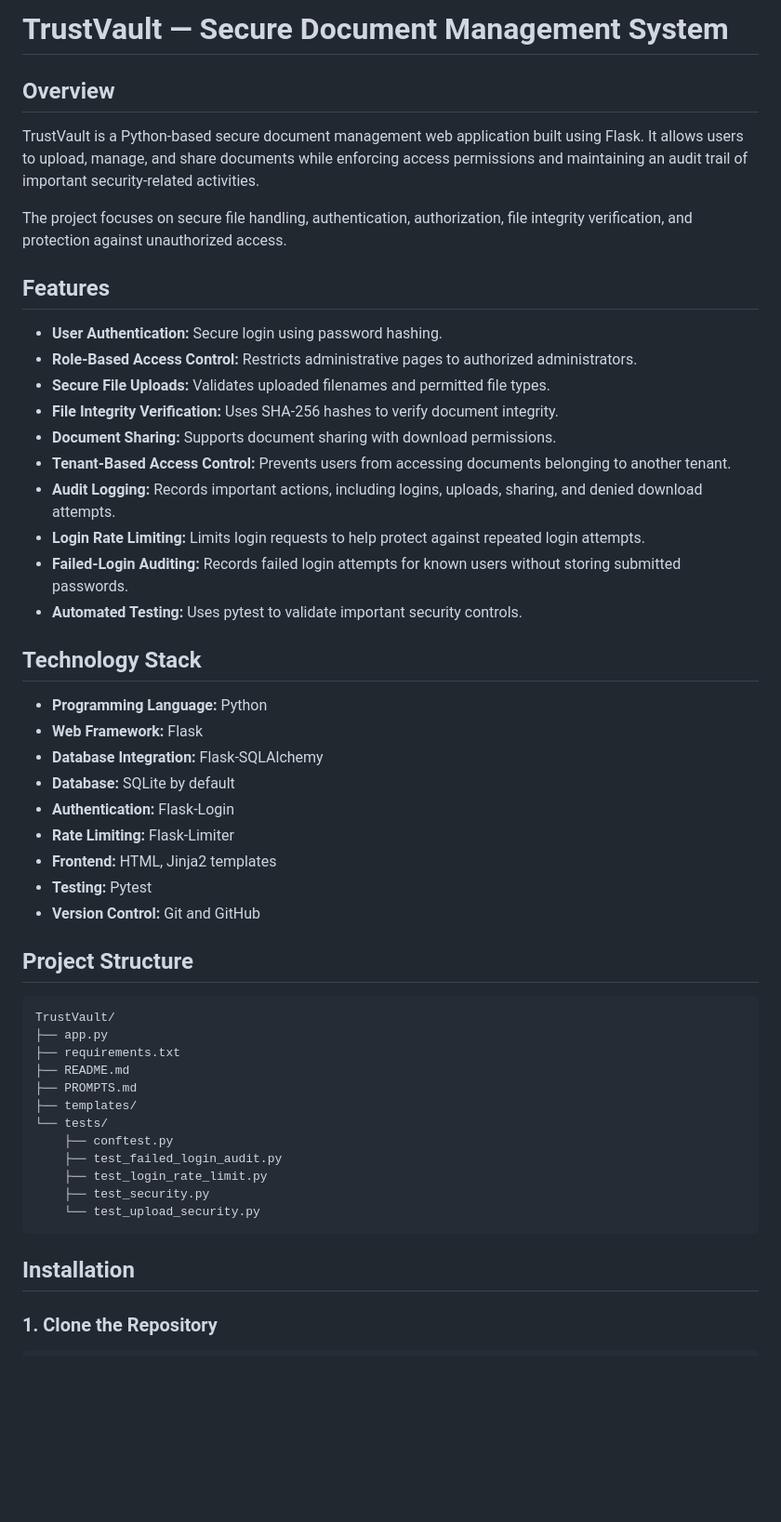
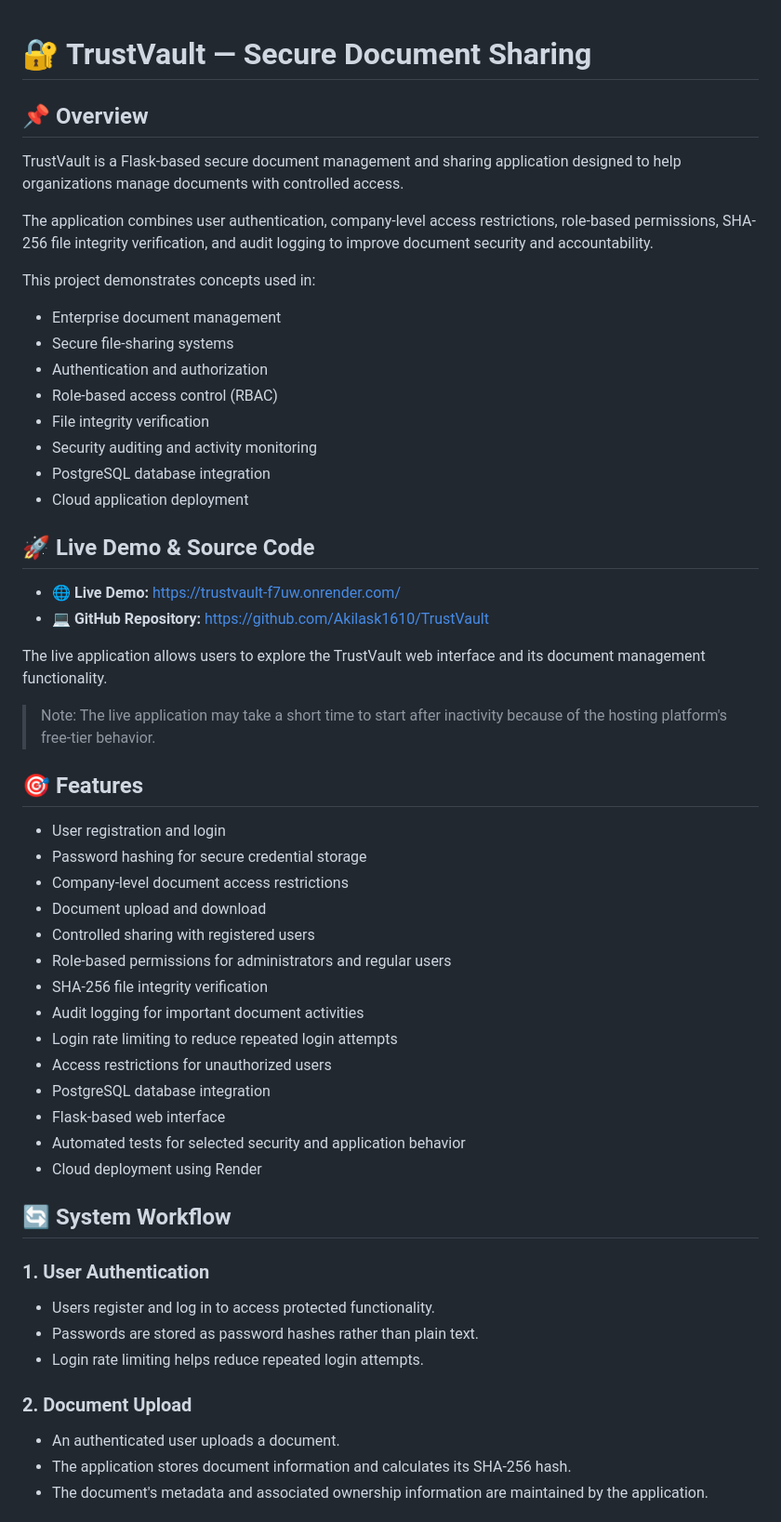
Before and after one commit to Akilask1610/TrustVault, a Markdown page: README.md, the part around one of its changes. Shown at 93% size. Drawn GitHub-style; blank space fills up the shorter version.

Commit message:
Update README and project prompts

```diff
--- a/README.md
+++ b/README.md
@@ -1,51 +1,59 @@
-# TrustVault — Secure Document Management System
 
-## Overview
+# 🔐 TrustVault — Secure Document Sharing
 
-TrustVault is a Python-based secure document management web application built using Flask. It allows users to upload, manage, and share documents while enforcing access permissions and maintaining an audit trail of important security-related activities.
+## 📌 Overview
 
-The project focuses on secure file handling, authentication, authorization, file integrity verification, and protection against unauthorized access.
+TrustVault is a Flask-based secure document management and sharing application designed to help organizations manage documents with controlled access.
 
-## Features
+The application combines user authentication, company-level access restrictions, role-based permissions, SHA-256 file integrity verification, and audit logging to improve document security and accountability.
 
-- **User Authentication:** Secure login using password hashing.
-- **Role-Based Access Control:** Restricts administrative pages to authorized administrators.
-- **Secure File Uploads:** Validates uploaded filenames and permitted file types.
-- **File Integrity Verification:** Uses SHA-256 hashes to verify document integrity.
-- **Document Sharing:** Supports document sharing with download permissions.
-- **Tenant-Based Access Control:** Prevents users from accessing documents belonging to another tenant.
-- **Audit Logging:** Records important actions, including logins, uploads, sharing, and denied download attempts.
-- **Login Rate Limiting:** Limits login requests to help protect against repeated login attempts.
-- **Failed-Login Auditing:** Records failed login attempts for known users without storing submitted passwords.
-- **Automated Testing:** Uses pytest to validate important security controls.
+This project demonstrates concepts used in:
+- Enterprise document management
+- Secure file-sharing systems
+- Authentication and authorization
+- Role-based access control (RBAC)
+- File integrity verification
+- Security auditing and activity monitoring
+- PostgreSQL database integration
+- Cloud application deployment
 
-## Technology Stack
+## 🚀 Live Demo & Source Code
 
-- **Programming Language:** Python
-- **Web Framework:** Flask
-- **Database Integration:** Flask-SQLAlchemy
-- **Database:** SQLite by default
-- **Authentication:** Flask-Login
-- **Rate Limiting:** Flask-Limiter
-- **Frontend:** HTML, Jinja2 templates
-- **Testing:** Pytest
-- **Version Control:** Git and GitHub
+- 🌐 **Live Demo:** https://trustvault-f7uw.onrender.com/
+- 💻 **GitHub Repository:** https://github.com/Akilask1610/TrustVault
 
-## Project Structure
+The live application allows users to explore the TrustVault web interface and its document management functionality.
 
-    TrustVault/
-    ├── app.py
-    ├── requirements.txt
-    ├── README.md
-    ├── PROMPTS.md
-    ├── templates/
-    └── tests/
-        ├── conftest.py
-        ├── test_failed_login_audit.py
-        ├── test_login_rate_limit.py
-        ├── test_security.py
-        └── test_upload_security.py
+> Note: The live application may take a short time to start after inactivity because of the hosting platform's free-tier behavior.
 
-## Installation
+## 🎯 Features
 
-### 1. Clone the Repository
+- User registration and login
+- Password hashing for secure credential storage
+- Company-level document access restrictions
+- Document upload and download
+- Controlled sharing with registered users
+- Role-based permissions for administrators and regular users
+- SHA-256 file integrity verification
+- Audit logging for important document activities
+- Login rate limiting to reduce repeated login attempts
+- Access restrictions for unauthorized users
+- PostgreSQL database integration
+- Flask-based web interface
+- Automated tests for selected security and application behavior
+- Cloud deployment using Render
+
+## 🔄 System Workflow
+
+### 1. User Authentication
+
+- Users register and log in to access protected functionality.
+- Passwords are stored as password hashes rather than plain text.
+- Login rate limiting helps reduce repeated login attempts.
+
+### 2. Document Upload
+
+- An authenticated user uploads a document.
+- The application stores document information and calculates its SHA-256 hash.
+- The document's metadata and associated ownership information are maintained by the application.
+
```
Also changed, not shown: other parts of README.md (+168 -67 lines).
